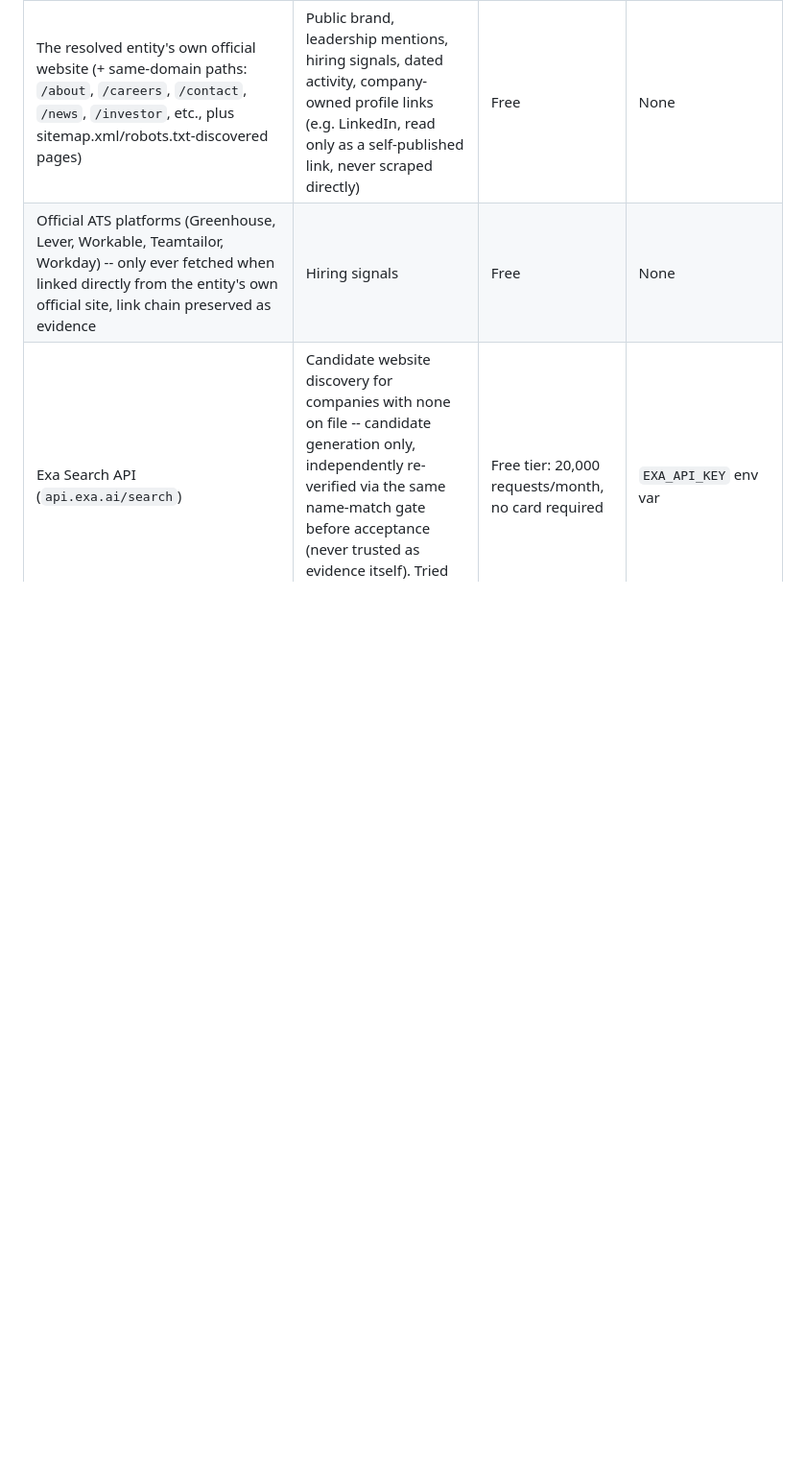
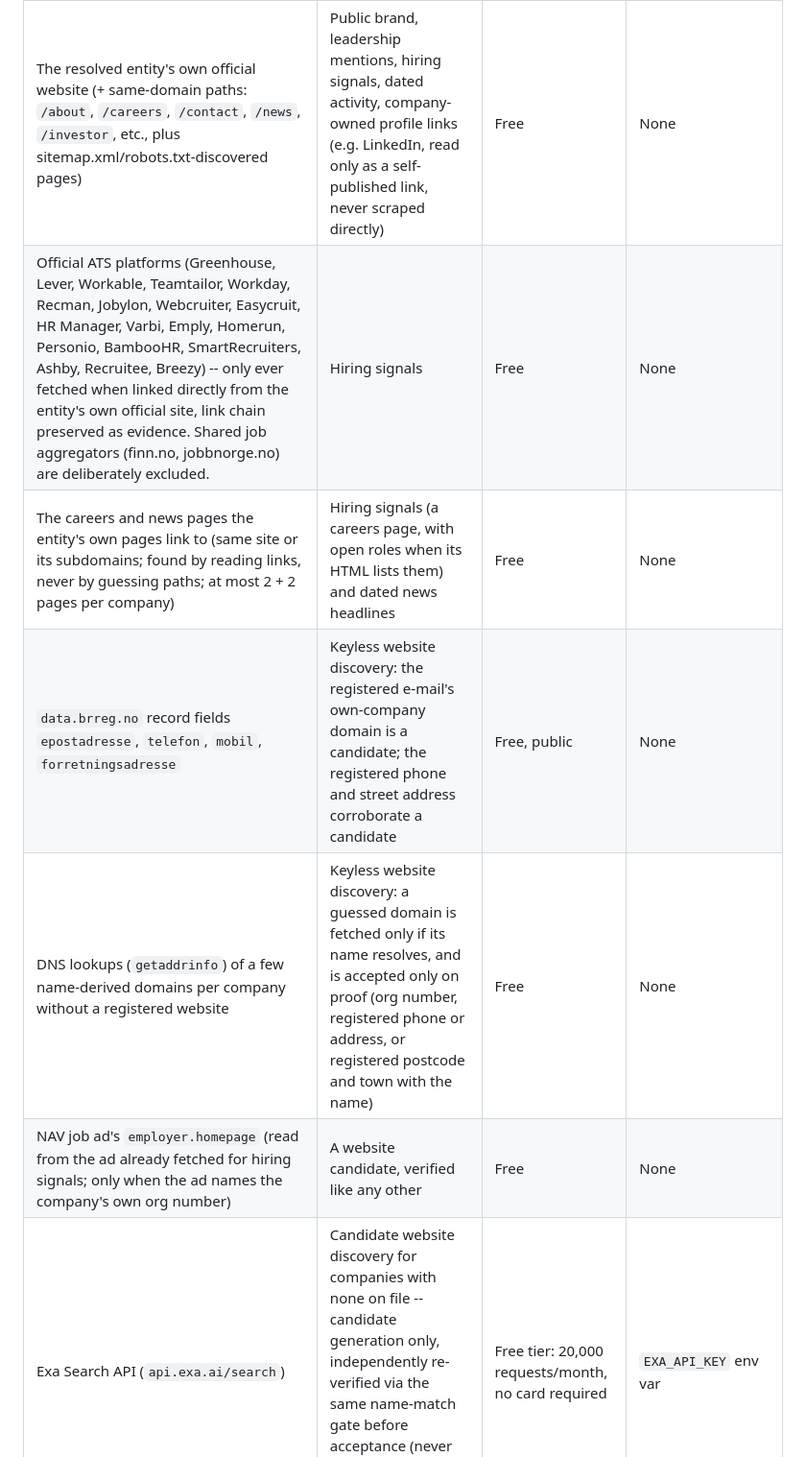
Before and after one commit to f20230123-krgr/signal-post-builderr, a Markdown page: LIMITATIONS.md, the part around one of its changes. Shown at 96% size. Rendered like a GitHub page; blank space fills up the shorter version.

```diff
--- a/LIMITATIONS.md
+++ b/LIMITATIONS.md
@@ -21,7 +21,11 @@ evidence"), and the simplest way to honor that is not to use one at all yet.
 | `data.brreg.no` (Brønnøysundregisteret Enhetsregisteret, `roller`, `regnskapsregisteret`, `underenheter`) | Legal identity, official site, leadership roles, filed annual accounts, registered sub-units | Free, public | None |
 | `signalpost-company-universe-2025.jsonl.gz` (Builderr-provided) | Zero-cost, byte-identical identity anchoring when the org number is covered | Free (already downloaded) | None |
 | The resolved entity's own official website (+ same-domain paths: `/about`, `/careers`, `/contact`, `/news`, `/investor`, etc., plus sitemap.xml/robots.txt-discovered pages) | Public brand, leadership mentions, hiring signals, dated activity, company-owned profile links (e.g. LinkedIn, read only as a self-published link, never scraped directly) | Free | None |
-| Official ATS platforms (Greenhouse, Lever, Workable, Teamtailor, Workday) -- only ever fetched when linked directly from the entity's own official site, link chain preserved as evidence | Hiring signals | Free | None |
+| Official ATS platforms (Greenhouse, Lever, Workable, Teamtailor, Workday, Recman, Jobylon, Webcruiter, Easycruit, HR Manager, Varbi, Emply, Homerun, Personio, BambooHR, SmartRecruiters, Ashby, Recruitee, Breezy) -- only ever fetched when linked directly from the entity's own official site, link chain preserved as evidence. Shared job aggregators (finn.no, jobbnorge.no) are deliberately excluded. | Hiring signals | Free | None |
+| The careers and news pages the entity's own pages link to (same site or its subdomains; found by reading links, never by guessing paths; at most 2 + 2 pages per company) | Hiring signals (a careers page, with open roles when its HTML lists them) and dated news headlines | Free | None |
+| `data.brreg.no` record fields `epostadresse`, `telefon`, `mobil`, `forretningsadresse` | Keyless website discovery: the registered e-mail's own-company domain is a candidate; the registered phone and street address corroborate a candidate | Free, public | None |
+| DNS lookups (`getaddrinfo`) of a few name-derived domains per company without a registered website | Keyless website discovery: a guessed domain is fetched only if its name resolves, and is accepted only on proof (org number, registered phone or address, or registered postcode and town with the name) | Free | None |
+| NAV job ad's `employer.homepage` (read from the ad already fetched for hiring signals; only when the ad names the company's own org number) | A website candidate, verified like any other | Free | None |
 | Exa Search API (`api.exa.ai/search`) | Candidate website discovery for companies with none on file -- candidate generation only, independently re-verified via the same name-match gate before acceptance (never trusted as evidence itself). Tried first in the discovery chain. | Free tier: 20,000 requests/month, no card required | `EXA_API_KEY` env var |
 | Parallel Search API (`api.parallel.ai/v1/search`) | Same candidate-generation role as Exa, tried second (only if Exa is unconfigured or returns nothing) | Free tier: ~5,000 requests/month, no card required | `PARALLEL_API_KEY` env var |
 | NAV job-vacancy feed (`pam-stilling-feed.nav.no`) | Hiring signals: NAV's official national job board, published as a feed for outside developers with a public token. An ad is published only when its own employer org number equals the company's; only the job title and dates are published, never contact details. | Free, public token | None |
```
Also changed, not shown: other parts of LIMITATIONS.md (+43 -3 lines).
